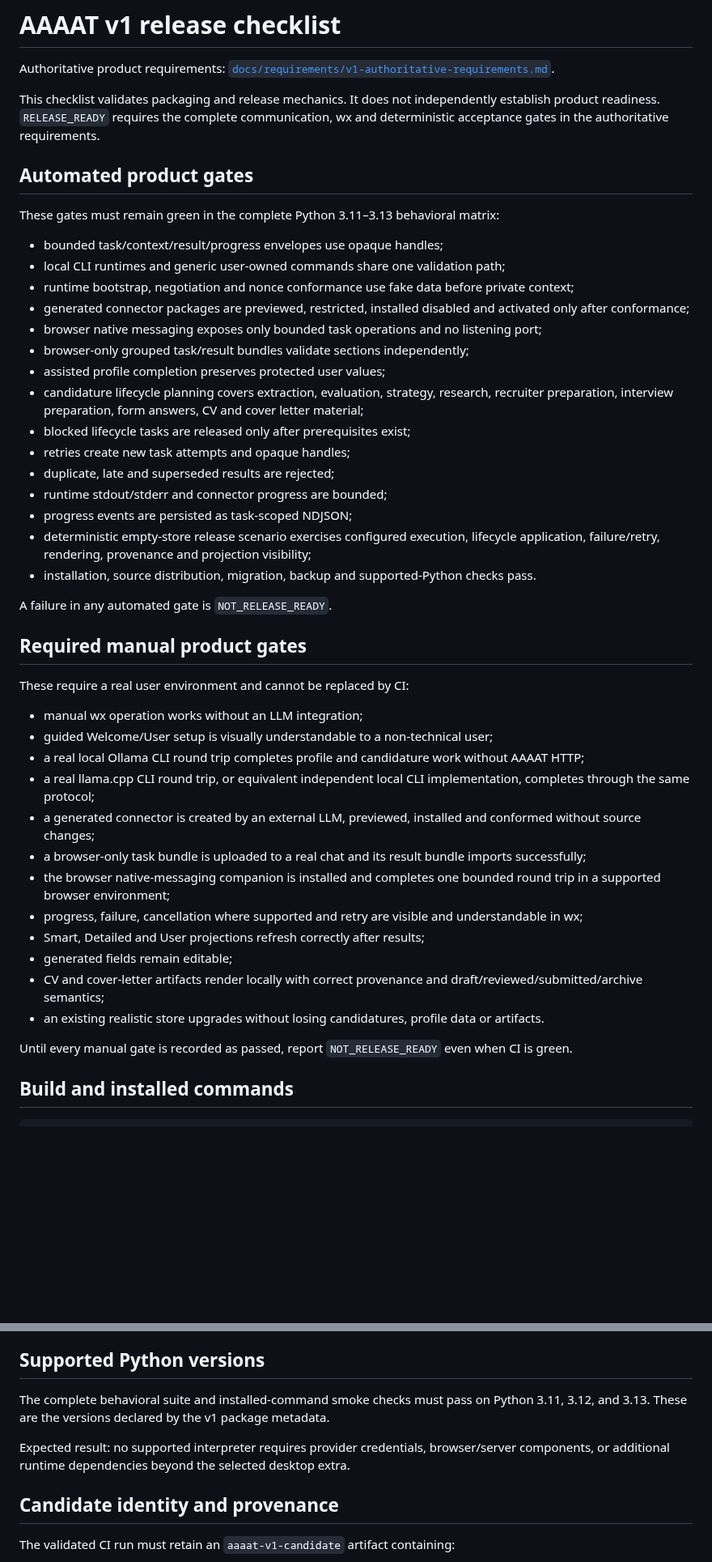
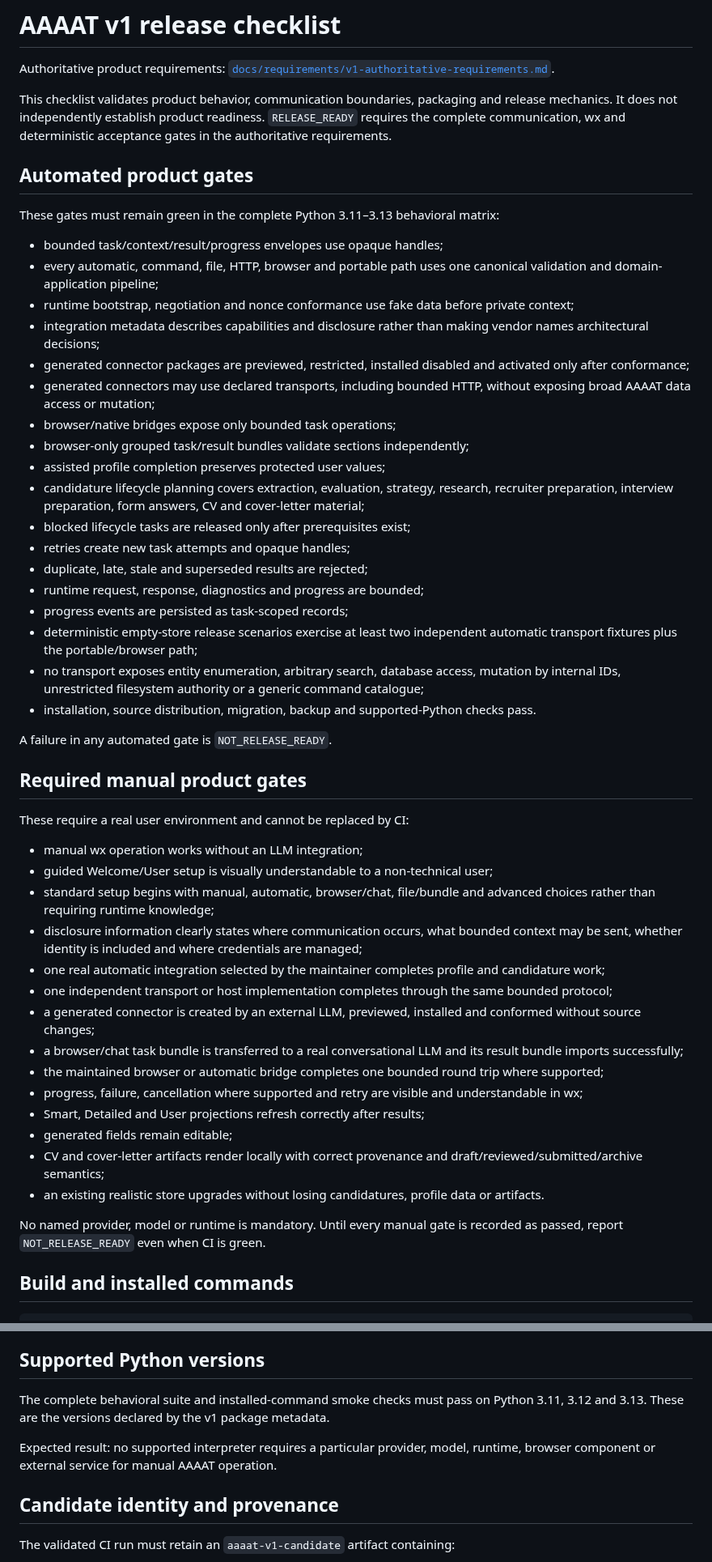
Before and after one commit to DidacLL/AAAAT, a Markdown page: docs/release-checklist.md, 2 parts joined by grey strips. Shown at 81% size. Drawn GitHub-style; blank space fills up the shorter version.

Commit message:
Align release gates with bounded transport authority

```diff
--- a/docs/release-checklist.md
+++ b/docs/release-checklist.md
@@ -2,26 +2,29 @@
 
 Authoritative product requirements: [`docs/requirements/v1-authoritative-requirements.md`](requirements/v1-authoritative-requirements.md).
 
-This checklist validates packaging and release mechanics. It does not independently establish product readiness. `RELEASE_READY` requires the complete communication, wx and deterministic acceptance gates in the authoritative requirements.
+This checklist validates product behavior, communication boundaries, packaging and release mechanics. It does not independently establish product readiness. `RELEASE_READY` requires the complete communication, wx and deterministic acceptance gates in the authoritative requirements.
 
 ## Automated product gates
 
 These gates must remain green in the complete Python 3.11–3.13 behavioral matrix:
 
 - bounded task/context/result/progress envelopes use opaque handles;
-- local CLI runtimes and generic user-owned commands share one validation path;
+- every automatic, command, file, HTTP, browser and portable path uses one canonical validation and domain-application pipeline;
 - runtime bootstrap, negotiation and nonce conformance use fake data before private context;
+- integration metadata describes capabilities and disclosure rather than making vendor names architectural decisions;
 - generated connector packages are previewed, restricted, installed disabled and activated only after conformance;
-- browser native messaging exposes only bounded task operations and no listening port;
+- generated connectors may use declared transports, including bounded HTTP, without exposing broad AAAAT data access or mutation;
+- browser/native bridges expose only bounded task operations;
 - browser-only grouped task/result bundles validate sections independently;
 - assisted profile completion preserves protected user values;
-- candidature lifecycle planning covers extraction, evaluation, strategy, research, recruiter preparation, interview preparation, form answers, CV and cover letter material;
+- candidature lifecycle planning covers extraction, evaluation, strategy, research, recruiter preparation, interview preparation, form answers, CV and cover-letter material;
 - blocked lifecycle tasks are released only after prerequisites exist;
 - retries create new task attempts and opaque handles;
-- duplicate, late and superseded results are rejected;
-- runtime stdout/stderr and connector progress are bounded;
-- progress events are persisted as task-scoped NDJSON;
-- deterministic empty-store release scenario exercises configured execution, lifecycle application, failure/retry, rendering, provenance and projection visibility;
+- duplicate, late, stale and superseded results are rejected;
+- runtime request, response, diagnostics and progress are bounded;
+- progress events are persisted as task-scoped records;
+- deterministic empty-store release scenarios exercise at least two independent automatic transport fixtures plus the portable/browser path;
+- no transport exposes entity enumeration, arbitrary search, database access, mutation by internal IDs, unrestricted filesystem authority or a generic command catalogue;
 - installation, source distribution, migration, backup and supported-Python checks pass.
 
 A failure in any automated gate is `NOT_RELEASE_READY`.
@@ -32,18 +35,20 @@ These require a real user environment and cannot be replaced by CI:
 
 - manual wx operation works without an LLM integration;
 - guided Welcome/User setup is visually understandable to a non-technical user;
-- a real local Ollama CLI round trip completes profile and candidature work without AAAAT HTTP;
-- a real llama.cpp CLI round trip, or equivalent independent local CLI implementation, completes through the same protocol;
+- standard setup begins with manual, automatic, browser/chat, file/bundle and advanced choices rather than requiring runtime knowledge;
+- disclosure information clearly states where communication occurs, what bounded context may be sent, whether identity is included and where credentials are managed;
+- one real automatic integration selected by the maintainer completes profile and candidature work;
+- one independent transport or host implementation completes through the same bounded protocol;
 - a generated connector is created by an external LLM, previewed, installed and conformed without source changes;
-- a browser-only task bundle is uploaded to a real chat and its result bundle imports successfully;
-- the browser native-messaging companion is installed and completes one bounded round trip in a supported browser environment;
+- a browser/chat task bundle is transferred to a real conversational LLM and its result bundle imports successfully;
+- the maintained browser or automatic bridge completes one bounded round trip where supported;
 - progress, failure, cancellation where supported and retry are visible and understandable in wx;
 - Smart, Detailed and User projections refresh correctly after results;
 - generated fields remain editable;
 - CV and cover-letter artifacts render locally with correct provenance and draft/reviewed/submitted/archive semantics;
 - an existing realistic store upgrades without losing candidatures, profile data or artifacts.
 
-Until every manual gate is recorded as passed, report `NOT_RELEASE_READY` even when CI is green.
+No named provider, model or runtime is mandatory. Until every manual gate is recorded as passed, report `NOT_RELEASE_READY` even when CI is green.
 
 ## Build and installed commands
 
@@ -61,9 +66,9 @@ Expected result: the wheel builds, installs without editable-checkout behavior,
 
 ## Supported Python versions
 
-The complete behavioral suite and installed-command smoke checks must pass on Python 3.11, 3.12, and 3.13. These are the versions declared by the v1 package metadata.
+The complete behavioral suite and installed-command smoke checks must pass on Python 3.11, 3.12 and 3.13. These are the versions declared by the v1 package metadata.
 
-Expected result: no supported interpreter requires provider credentials, browser/server components, or additional runtime dependencies beyond the selected desktop extra.
+Expected result: no supported interpreter requires a particular provider, model, runtime, browser component or external service for manual AAAAT operation.
 
 ## Candidate identity and provenance
 
```
Also changed, not shown: other parts of docs/release-checklist.md (+1 -1 lines).
